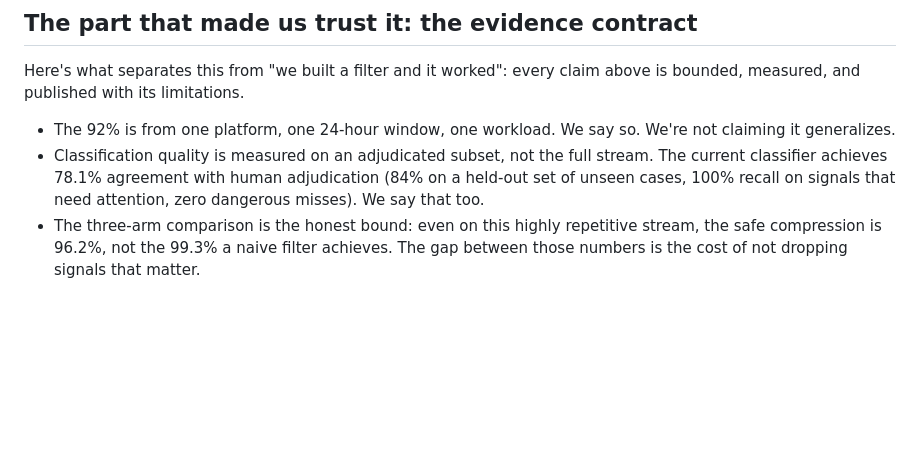
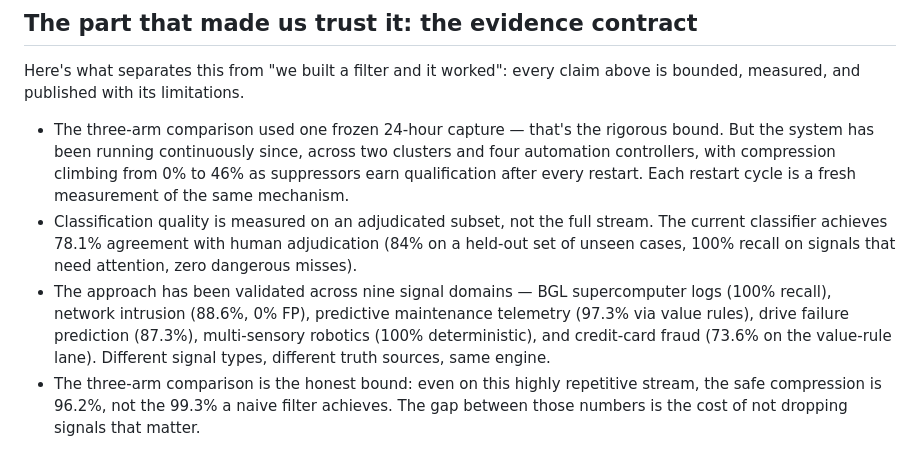
Before and after one commit to jkershawrh/cascade-compression, a Markdown page: docs/pr-drafts/redhat-developer-blog-post.md, the part around the change. Drawn GitHub-style; blank space fills up the shorter version.

Commit message:
blog: multi-window evidence — continuous operation, 9 domains, held-out validation
Replaces the 'one platform, one window' limitation with the actual
evidence: continuous operation across two clusters, compression
climbing from 0% to 46% as suppressors earn qualification after every
restart, nine truth-measured domains, and the held-out 100
generalization result.

```diff
--- a/docs/pr-drafts/redhat-developer-blog-post.md
+++ b/docs/pr-drafts/redhat-developer-blog-post.md
@@ -84,12 +84,22 @@ Here's what separates this from "we built a filter and it worked":
 every claim above is bounded, measured, and published with its
 limitations.
 
-- The 92% is from one platform, one 24-hour window, one workload.
-  We say so. We're not claiming it generalizes.
+- The three-arm comparison used one frozen 24-hour capture — that's
+  the rigorous bound. But the system has been running continuously
+  since, across two clusters and four automation controllers, with
+  compression climbing from 0% to 46% as suppressors earn qualification
+  after every restart. Each restart cycle is a fresh measurement of
+  the same mechanism.
 - Classification quality is measured on an adjudicated subset, not the
-  full stream. The current classifier achieves 78.1% agreement with human
-  adjudication (84% on a held-out set of unseen cases, 100% recall on
-  signals that need attention, zero dangerous misses). We say that too.
+  full stream. The current classifier achieves 78.1% agreement with
+  human adjudication (84% on a held-out set of unseen cases, 100%
+  recall on signals that need attention, zero dangerous misses).
+- The approach has been validated across nine signal domains — BGL
+  supercomputer logs (100% recall), network intrusion (88.6%, 0% FP),
+  predictive maintenance telemetry (97.3% via value rules), drive
+  failure prediction (87.3%), multi-sensory robotics (100%
+  deterministic), and credit-card fraud (73.6% on the value-rule lane).
+  Different signal types, different truth sources, same engine.
 - The three-arm comparison is the honest bound: even on this highly
   repetitive stream, the safe compression is 96.2%, not the 99.3% a
   naive filter achieves. The gap between those numbers is the cost
```
